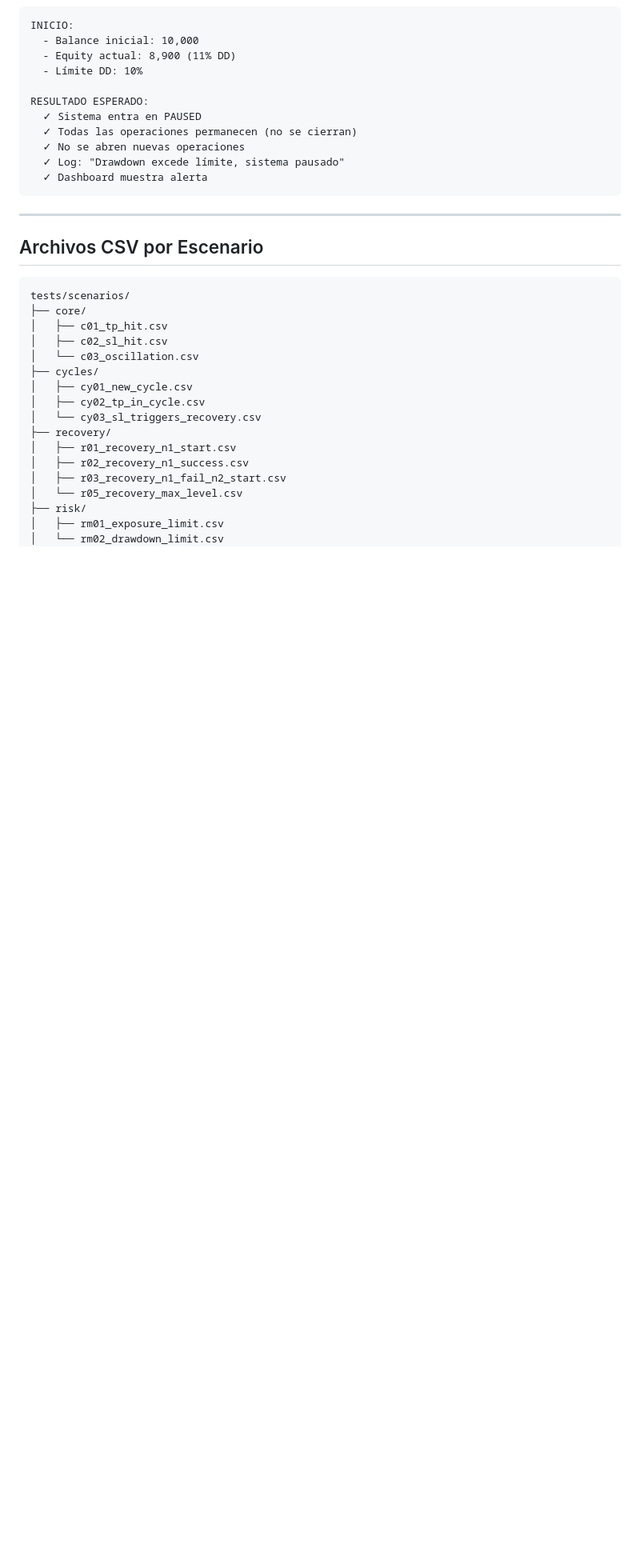
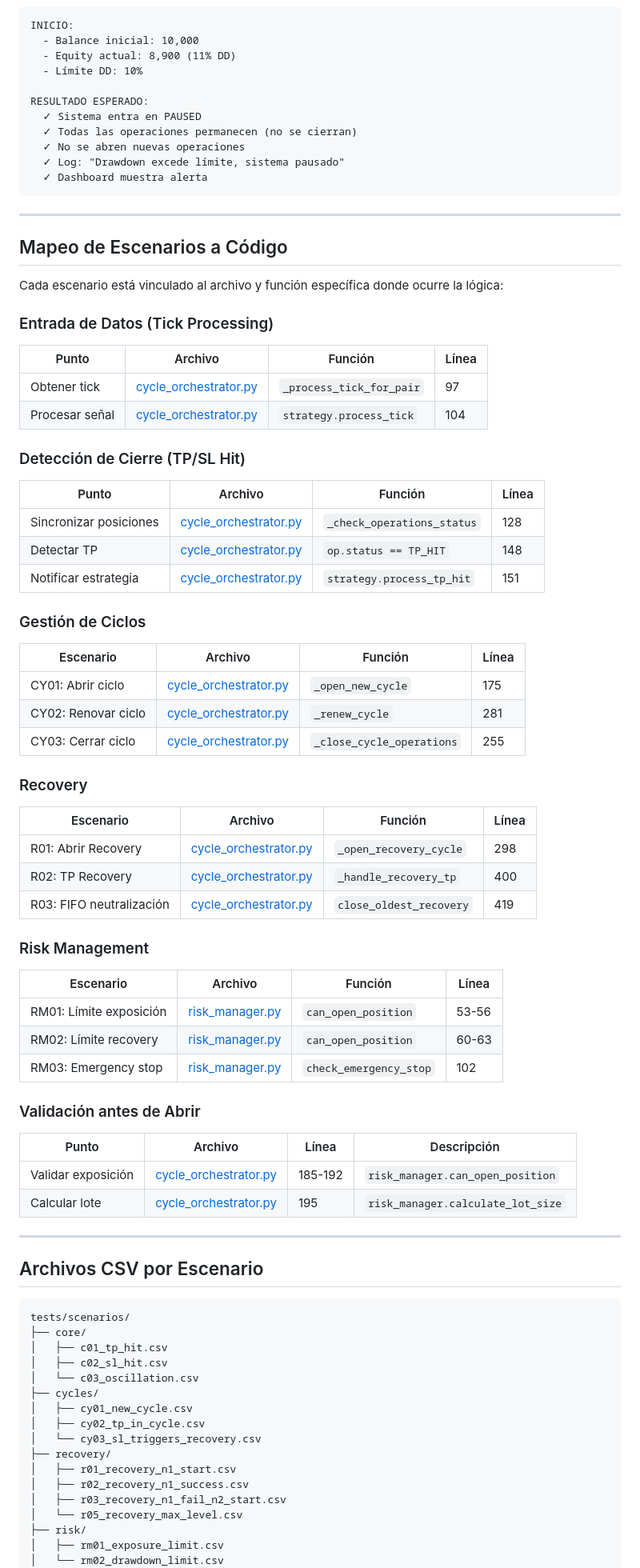
Before and after one commit to asanchezmanas/wsplumber, a Markdown page: docs/testing.md, the part around the change. Shown at 80% size. Rendered like a GitHub page; blank space fills up the shorter version.

````diff
--- a/docs/testing.md
+++ b/docs/testing.md
@@ -219,6 +219,58 @@ RESULTADO ESPERADO:
 
 ---
 
+## Mapeo de Escenarios a Código
+
+Cada escenario está vinculado al archivo y función específica donde ocurre la lógica:
+
+### Entrada de Datos (Tick Processing)
+
+| Punto          | Archivo                                                                                                                  | Función                  | Línea |
+| -------------- | ------------------------------------------------------------------------------------------------------------------------ | ------------------------ | ----- |
+| Obtener tick   | [cycle_orchestrator.py](file:///c:/Users/Artur/wsplumber/src/wsplumber/application/use_cases/cycle_orchestrator.py#L97)  | `_process_tick_for_pair` | 97    |
+| Procesar señal | [cycle_orchestrator.py](file:///c:/Users/Artur/wsplumber/src/wsplumber/application/use_cases/cycle_orchestrator.py#L104) | `strategy.process_tick`  | 104   |
+
+### Detección de Cierre (TP/SL Hit)
+
+| Punto                  | Archivo                                                                                                                  | Función                    | Línea |
+| ---------------------- | ------------------------------------------------------------------------------------------------------------------------ | -------------------------- | ----- |
+| Sincronizar posiciones | [cycle_orchestrator.py](file:///c:/Users/Artur/wsplumber/src/wsplumber/application/use_cases/cycle_orchestrator.py#L128) | `_check_operations_status` | 128   |
+| Detectar TP            | [cycle_orchestrator.py](file:///c:/Users/Artur/wsplumber/src/wsplumber/application/use_cases/cycle_orchestrator.py#L148) | `op.status == TP_HIT`      | 148   |
+| Notificar estrategia   | [cycle_orchestrator.py](file:///c:/Users/Artur/wsplumber/src/wsplumber/application/use_cases/cycle_orchestrator.py#L151) | `strategy.process_tp_hit`  | 151   |
+
+### Gestión de Ciclos
+
+| Escenario           | Archivo                                                                                                                  | Función                   | Línea |
+| ------------------- | ------------------------------------------------------------------------------------------------------------------------ | ------------------------- | ----- |
+| CY01: Abrir ciclo   | [cycle_orchestrator.py](file:///c:/Users/Artur/wsplumber/src/wsplumber/application/use_cases/cycle_orchestrator.py#L175) | `_open_new_cycle`         | 175   |
+| CY02: Renovar ciclo | [cycle_orchestrator.py](file:///c:/Users/Artur/wsplumber/src/wsplumber/application/use_cases/cycle_orchestrator.py#L281) | `_renew_cycle`            | 281   |
+| CY03: Cerrar ciclo  | [cycle_orchestrator.py](file:///c:/Users/Artur/wsplumber/src/wsplumber/application/use_cases/cycle_orchestrator.py#L255) | `_close_cycle_operations` | 255   |
+
+### Recovery
+
+| Escenario                | Archivo                                                                                                                  | Función                 | Línea |
+| ------------------------ | ------------------------------------------------------------------------------------------------------------------------ | ----------------------- | ----- |
+| R01: Abrir Recovery      | [cycle_orchestrator.py](file:///c:/Users/Artur/wsplumber/src/wsplumber/application/use_cases/cycle_orchestrator.py#L298) | `_open_recovery_cycle`  | 298   |
+| R02: TP Recovery         | [cycle_orchestrator.py](file:///c:/Users/Artur/wsplumber/src/wsplumber/application/use_cases/cycle_orchestrator.py#L400) | `_handle_recovery_tp`   | 400   |
+| R03: FIFO neutralización | [cycle_orchestrator.py](file:///c:/Users/Artur/wsplumber/src/wsplumber/application/use_cases/cycle_orchestrator.py#L419) | `close_oldest_recovery` | 419   |
+
+### Risk Management
+
+| Escenario               | Archivo                                                                                          | Función                | Línea |
+| ----------------------- | ------------------------------------------------------------------------------------------------ | ---------------------- | ----- |
+| RM01: Límite exposición | [risk_manager.py](file:///c:/Users/Artur/wsplumber/src/wsplumber/core/risk/risk_manager.py#L53)  | `can_open_position`    | 53-56 |
+| RM02: Límite recovery   | [risk_manager.py](file:///c:/Users/Artur/wsplumber/src/wsplumber/core/risk/risk_manager.py#L60)  | `can_open_position`    | 60-63 |
+| RM03: Emergency stop    | [risk_manager.py](file:///c:/Users/Artur/wsplumber/src/wsplumber/core/risk/risk_manager.py#L102) | `check_emergency_stop` | 102   |
+
+### Validación antes de Abrir
+
+| Punto              | Archivo                                                                                                                  | Línea   | Descripción                       |
+| ------------------ | ------------------------------------------------------------------------------------------------------------------------ | ------- | --------------------------------- |
+| Validar exposición | [cycle_orchestrator.py](file:///c:/Users/Artur/wsplumber/src/wsplumber/application/use_cases/cycle_orchestrator.py#L185) | 185-192 | `risk_manager.can_open_position`  |
+| Calcular lote      | [cycle_orchestrator.py](file:///c:/Users/Artur/wsplumber/src/wsplumber/application/use_cases/cycle_orchestrator.py#L195) | 195     | `risk_manager.calculate_lot_size` |
+
+---
+
 ## Archivos CSV por Escenario
 
 ```
````
